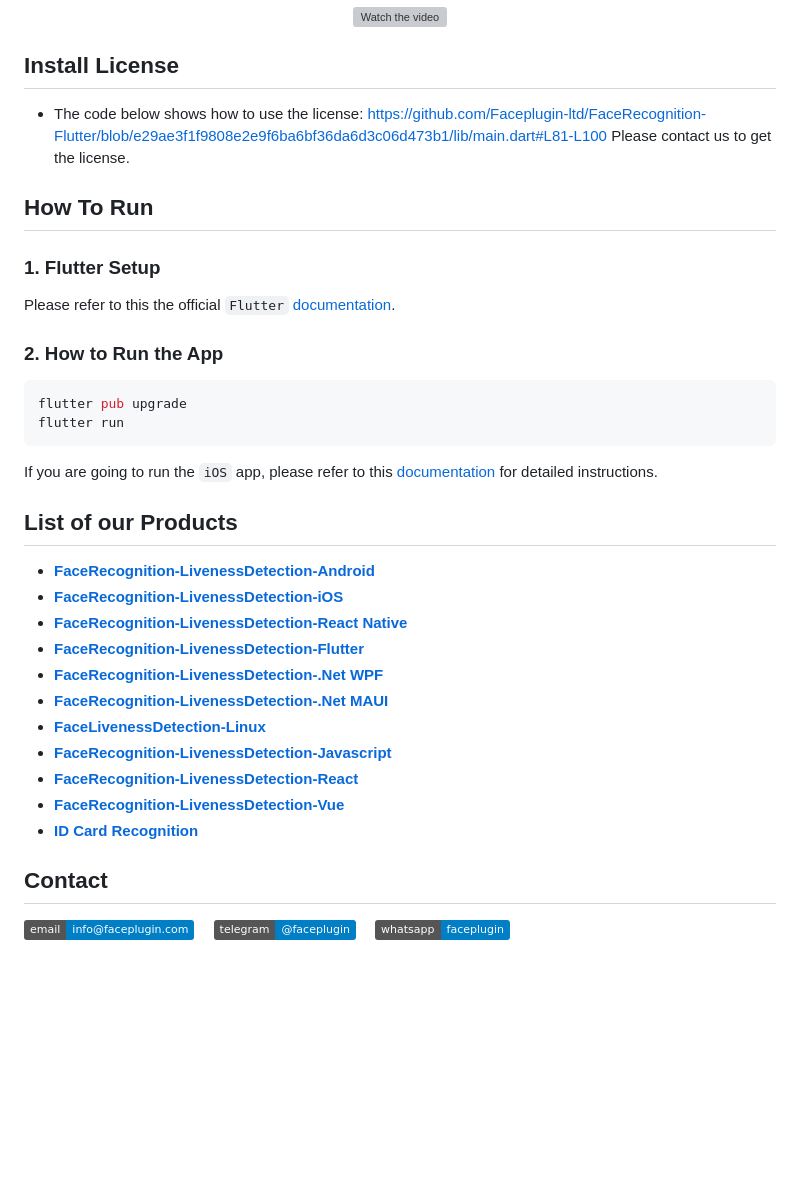
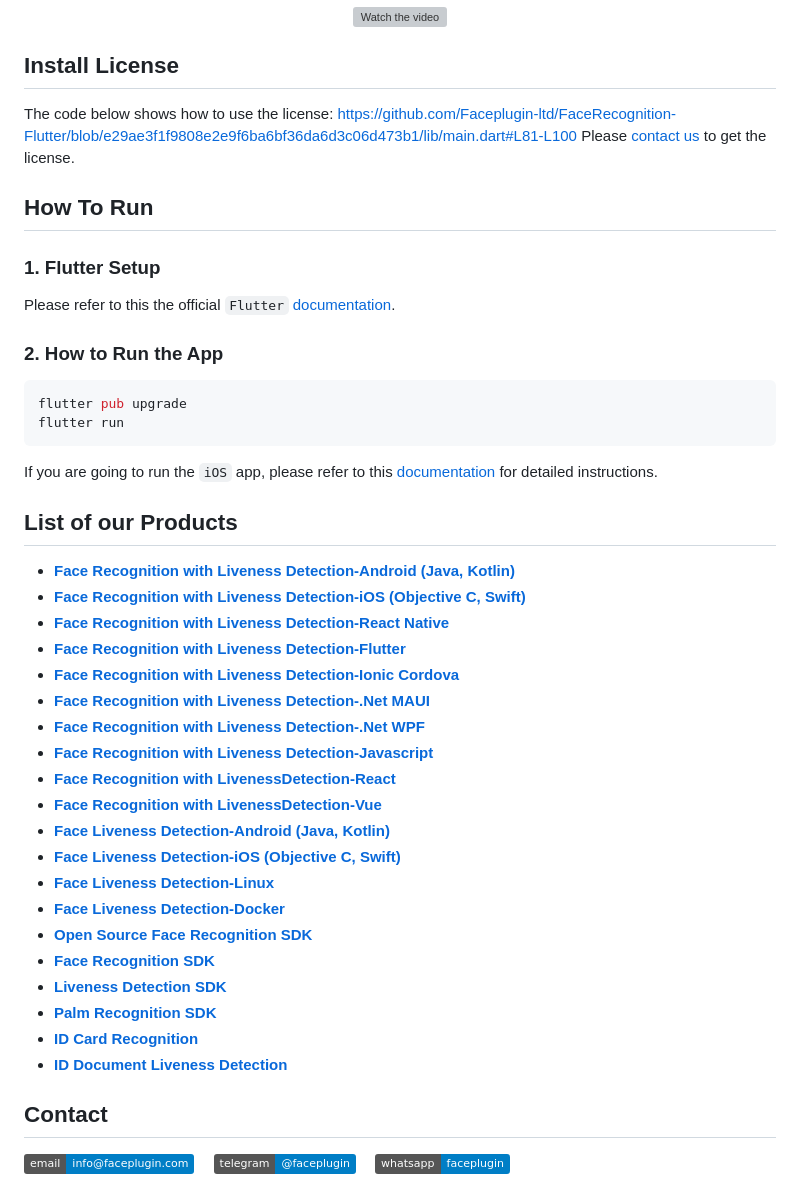
Before and after one commit to Faceplugin-ltd/FaceRecognition-Flutter, a Markdown page: README.md, the part around the change. Rendered like a GitHub page; badges without logos; blank space fills up the shorter version; grey boxes are pictures that could not be loaded.

````diff
--- a/README.md
+++ b/README.md
@@ -41,33 +41,41 @@ Explore `face recognition SDK` `React Native Plugin` from [Faceplugin](https://f
 </div>
 
 ## Install License
-
-- The code below shows how to use the license: https://github.com/Faceplugin-ltd/FaceRecognition-Flutter/blob/e29ae3f1f9808e2e9f6ba6bf36da6d3c06d473b1/lib/main.dart#L81-L100
-Please contact us to get the license.
+The code below shows how to use the license: https://github.com/Faceplugin-ltd/FaceRecognition-Flutter/blob/e29ae3f1f9808e2e9f6ba6bf36da6d3c06d473b1/lib/main.dart#L81-L100
+Please [contact us](#contact) to get the license.
 
 ## How To Run
 ### 1. Flutter Setup
-  Please refer to this  the official `Flutter` [documentation](https://docs.flutter.dev/get-started/install).</br>
+Please refer to this  the official `Flutter` [documentation](https://docs.flutter.dev/get-started/install).</br>
 ### 2. How to Run the App
-  ```bash
-  flutter pub upgrade
-  flutter run
-  ```
-  If you are going to run the `iOS` app, please refer to this [documentation](https://docs.flutter.dev/deployment/ios) for detailed instructions.</br>
+```bash
+flutter pub upgrade
+flutter run
+```
+If you are going to run the `iOS` app, please refer to this [documentation](https://docs.flutter.dev/deployment/ios) for detailed instructions.</br>
 
 ## List of our Products
 
-* **[FaceRecognition-LivenessDetection-Android](https://github.com/Faceplugin-ltd/FaceRecognition-Android)**
-* **[FaceRecognition-LivenessDetection-iOS](https://github.com/Faceplugin-ltd/FaceRecognition-iOS)**
-* **[FaceRecognition-LivenessDetection-React Native](https://github.com/Faceplugin-ltd/FaceRecognition-React-Native#)**
-* **[FaceRecognition-LivenessDetection-Flutter](https://github.com/Faceplugin-ltd/FaceRecognition-Flutter)**
-* **[FaceRecognition-LivenessDetection-.Net WPF](https://github.com/Faceplugin-ltd/FaceRecognition-WPF-.Net)**
-* **[FaceRecognition-LivenessDetection-.Net MAUI](https://github.com/Faceplugin-ltd/FaceRecognition-.Net)**
-* **[FaceLivenessDetection-Linux](https://github.com/Faceplugin-ltd/FaceLivenessDetection-Linux)**
-* **[FaceRecognition-LivenessDetection-Javascript](https://github.com/Faceplugin-ltd/FaceRecognition-LivenessDetection-Javascript)**
-* **[FaceRecognition-LivenessDetection-React](https://github.com/Faceplugin-ltd/FaceRecognition-LivenessDetection-React)**
-* **[FaceRecognition-LivenessDetection-Vue](https://github.com/Faceplugin-ltd/FaceRecognition-LivenessDetection-Vue)**
+* **[Face Recognition with Liveness Detection-Android (Java, Kotlin)](https://github.com/Faceplugin-ltd/FaceRecognition-Android)**
+* **[Face Recognition with Liveness Detection-iOS (Objective C, Swift)](https://github.com/Faceplugin-ltd/FaceRecognition-iOS)**
+* **[Face Recognition with Liveness Detection-React Native](https://github.com/Faceplugin-ltd/FaceRecognition-React-Native)**
+* **[Face Recognition with Liveness Detection-Flutter](https://github.com/Faceplugin-ltd/FaceRecognition-Flutter)**
+* **[Face Recognition with Liveness Detection-Ionic Cordova](https://github.com/Faceplugin-ltd/FaceRecognition-Ionic-Cordova)**
+* **[Face Recognition with Liveness Detection-.Net MAUI](https://github.com/Faceplugin-ltd/FaceRecognition-.Net)**
+* **[Face Recognition with Liveness Detection-.Net WPF](https://github.com/Faceplugin-ltd/FaceRecognition-WPF-.Net)**
+* **[Face Recognition with Liveness Detection-Javascript](https://github.com/Faceplugin-ltd/FaceRecognition-LivenessDetection-Javascript)**
+* **[Face Recognition with LivenessDetection-React](https://github.com/Faceplugin-ltd/FaceRecognition-LivenessDetection-React)**
+* **[Face Recognition with LivenessDetection-Vue](https://github.com/Faceplugin-ltd/FaceRecognition-LivenessDetection-Vue)**
+* **[Face Liveness Detection-Android (Java, Kotlin)](https://github.com/Faceplugin-ltd/FaceLivenessDetection-Android)**
+* **[Face Liveness Detection-iOS (Objective C, Swift)](https://github.com/Faceplugin-ltd/FaceLivenessDetection-iOS)**
+* **[Face Liveness Detection-Linux](https://github.com/Faceplugin-ltd/FaceLivenessDetection-Linux)**
+* **[Face Liveness Detection-Docker](https://github.com/Faceplugin-ltd/FaceLivenessDetection-Docker)**
+* **[Open Source Face Recognition SDK](https://github.com/Faceplugin-ltd/Open-Source-Face-Recognition-SDK)**
+* **[Face Recognition SDK](https://github.com/Faceplugin-ltd/Face-Recognition-SDK)**
+* **[Liveness Detection SDK](https://github.com/Faceplugin-ltd/Face-Liveness-Detection-SDK)**
+* **[Palm Recognition SDK](https://github.com/Faceplugin-ltd/Palm-Recognition)**
 * **[ID Card Recognition](https://github.com/Faceplugin-ltd/ID-Card-Recognition)**
+* **[ID Document Liveness Detection](https://github.com/Faceplugin-ltd/ID-Document-Liveness-Detection)**
 
 ## Contact
 <div align="left">
````
